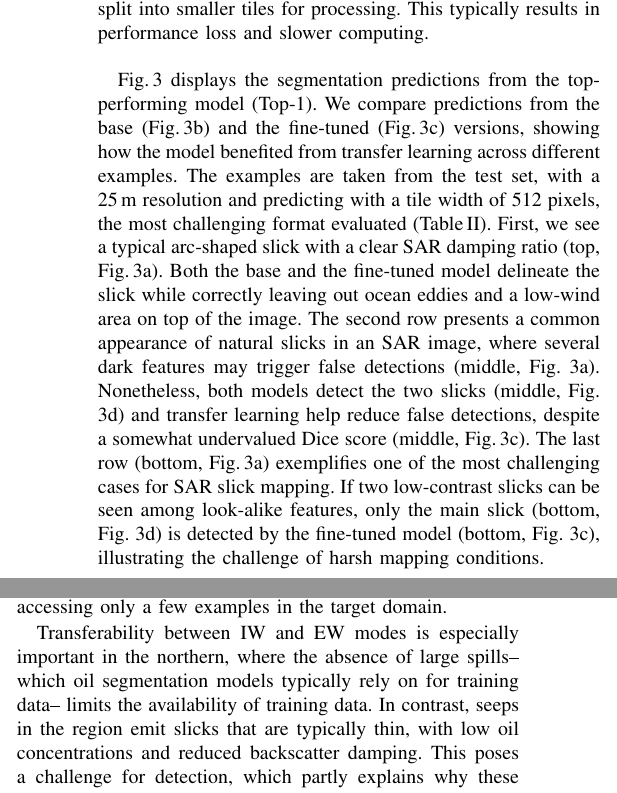
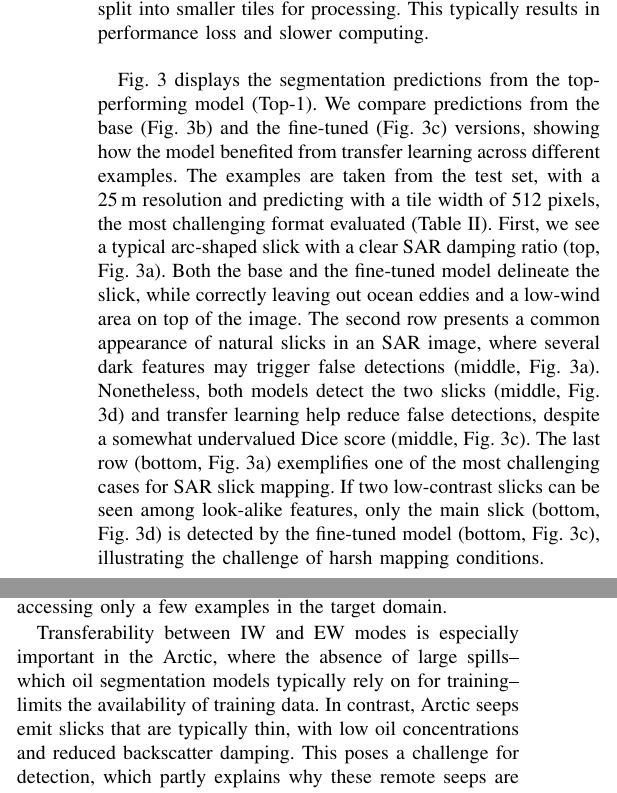
Before and after one commit to julvad/transfer_learning_S1_slicks_arctic, a LaTeX paper (latex/manuscript.tex): two parts of the columns of page 4 of 5, joined at a grey line, cut so that both start at the same text. Compiled offline with pdfLaTeX; a missing font is replaced by an installed copy or a similar font; a LaTeX package or settings file that is missing is left out.

Commit message:
submit version

```diff
--- a/latex/manuscript.tex
+++ b/latex/manuscript.tex
@@ -237,12 +237,12 @@ typically results in performance loss and slower computing.
     various look-alike features. \quad Bottom: Arguably one of the most challenging cases. A small, low-contrast slick is missed by models in the center right of the image.}
     \label{figure3}
 \end{figure*}
-Fig.\,\ref{figure3} displays the segmentation predictions from the top-performing model (Top-1). We compare predictions from the base (Fig.\,\ref{figure3}b) and the fine-tuned (Fig.\,\ref{figure3}c)
+Fig. \ref{figure3} displays the segmentation predictions from the top-performing model (Top-1). We compare predictions from the base (Fig. \ref{figure3}b) and the fine-tuned (Fig. \ref{figure3}c)
 versions, showing how the model benefited from transfer learning across different examples. The examples are taken from the test set, with a 25\,m resolution and predicting
-with a tile width of 512 pixels, the most challenging format evaluated (Table\,\ref{table2}). First, we see a typical arc-shaped slick with a clear SAR damping ratio (top, Fig.\,\ref{figure3}a).
-Both the base and the fine-tuned model delineate the slick while correctly leaving out ocean eddies and a low-wind area on top of the image. The second row presents a common appearance of natural slicks in an SAR image,
+with a tile width of 512 pixels, the most challenging format evaluated (Table \ref{table2}). First, we see a typical arc-shaped slick with a clear SAR damping ratio (top, Fig. \ref{figure3}a).
+Both the base and the fine-tuned model delineate the slick, while correctly leaving out ocean eddies and a low-wind area on top of the image. The second row presents a common appearance of natural slicks in an SAR image,
 where several dark features may trigger false detections (middle, Fig. \ref{figure3}a). Nonetheless, both models detect the two slicks (middle, Fig. \ref{figure3}d) and transfer learning
-help reduce false detections, despite a somewhat undervalued Dice score (middle, Fig.\,\ref{figure3}c). The last row (bottom, Fig.\,\ref{figure3}a) exemplifies one of the most challenging cases for SAR slick mapping.
+help reduce false detections, despite a somewhat undervalued Dice score (middle, Fig. \ref{figure3}c). The last row (bottom, Fig. \ref{figure3}a) exemplifies one of the most challenging cases for SAR slick mapping.
 If two low-contrast slicks can be seen among look-alike features, only the main slick (bottom, Fig. \ref{figure3}d) is detected by the fine-tuned model (bottom, Fig. \ref{figure3}c), illustrating the challenge of
 harsh mapping conditions.
 
@@ -251,8 +251,8 @@ Applications of transfer learning must be carefully evaluated. In many cases, it
 In this study, we made use of labeled slicks from a different area and imaged in a different SAR acquisition mode. We show that transfer learning in the form of fine-tuning is effective for the few-shot SAR segmentation
 of natural oil slicks, improving model performance (average Dice increase of 0.03--0.13) despite accessing only a few examples in the target domain.
 
-Transferability between IW and EW modes is especially important in the northern, where the absence of large spills--which oil segmentation models typically rely on for training data--
-limits the availability of training data. In contrast, seeps in the region emit slicks that are typically thin, with low oil concentrations and reduced backscatter damping.
+Transferability between IW and EW modes is especially important in the Arctic, where the absence of large spills--which oil segmentation models typically rely on for training--
+limits the availability of training data. In contrast, Arctic seeps emit slicks that are typically thin, with low oil concentrations and reduced backscatter damping.
 This poses a challenge for detection, which partly explains why these remote seeps are still under-investigated today. Our results show that both deep learning models benefited from transferring pretrained model weights,
 with DeepLabv3 performing best overall, though SAM achieved top accuracy with fewer training images. Our method, validated on two documented seepage sites, offers promising perspectives for
 identifying and studying additional, as yet undiscovered remote seeps.
```
Also changed, not shown: latex/manuscript.tex (18 more changed lines), 3 other files.
